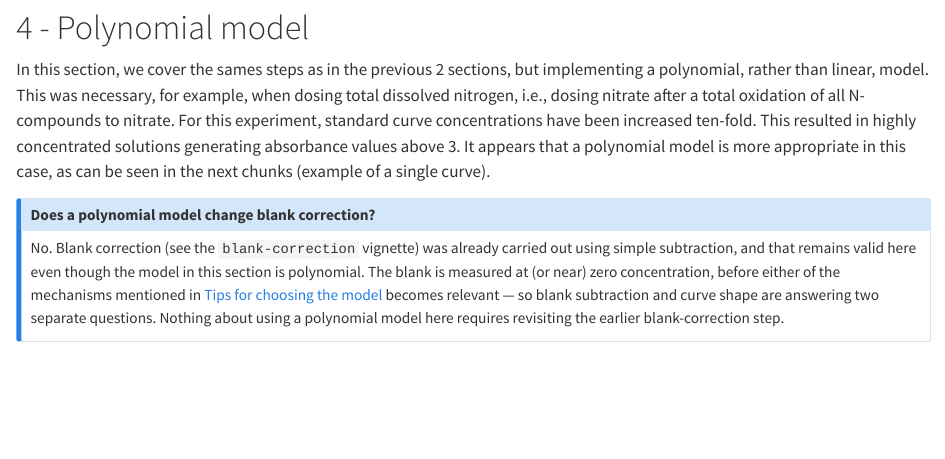
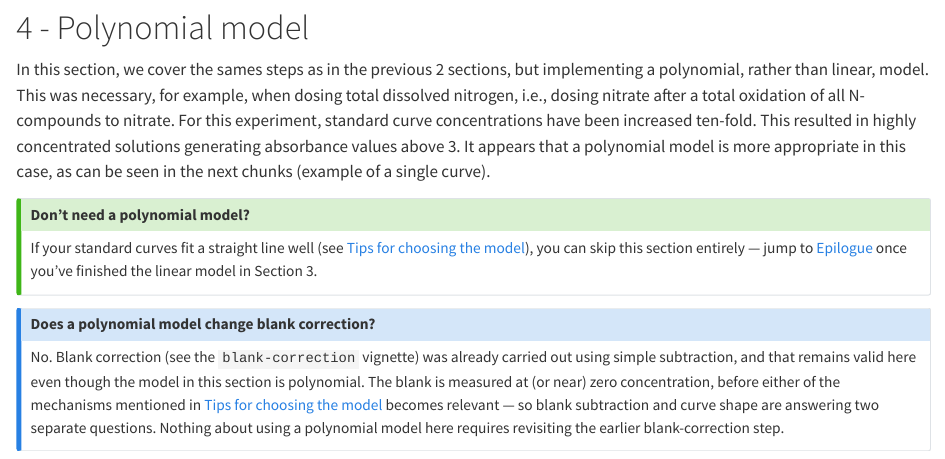
Before and after one commit to mdetoeuf/plate2N, a Quarto document (vignettes/abs-to-conc.qmd): the page in a window 1100 px wide, from 14620 px down. Rendered offline with R 4.5, knitr and Pandoc in place of Quarto, with nearby package versions; some code elsewhere in the file could not run offline; long lines of code are wrapped; common packages that the code uses without loading them are loaded.

Commit message:
Add skip-signpost for the polynomial-model section
Adds a callout-tip at the very start of Section 4 pointing readers
whose data fits a linear model straight to the Epilogue, so they
don't need to read through the polynomial section first.

```diff
--- a/vignettes/abs-to-conc.qmd
+++ b/vignettes/abs-to-conc.qmd
@@ -480,6 +480,12 @@ We finally have our computed concentration for each well, expressed in mg N per
 
 In this section, we cover the sames steps as in the previous 2 sections, but implementing a polynomial, rather than linear, model. This was necessary, for example, when dosing total dissolved nitrogen, i.e., dosing nitrate after a total oxidation of all N-compounds to nitrate. For this experiment, standard curve concentrations have been increased ten-fold. This resulted in highly concentrated solutions generating absorbance values above 3. It appears that a polynomial model is more appropriate in this case, as can be seen in the next chunks (example of a single curve).
 
+::: callout-tip
+## Don't need a polynomial model?
+
+If your standard curves fit a straight line well (see [Tips for choosing the model](#sec-choice)), you can skip this section entirely — jump to [Epilogue](#sec-epilogue) once you've finished the linear model in Section 3.
+:::
+
 ::: callout-note
 ## Does a polynomial model change blank correction?
 
```
